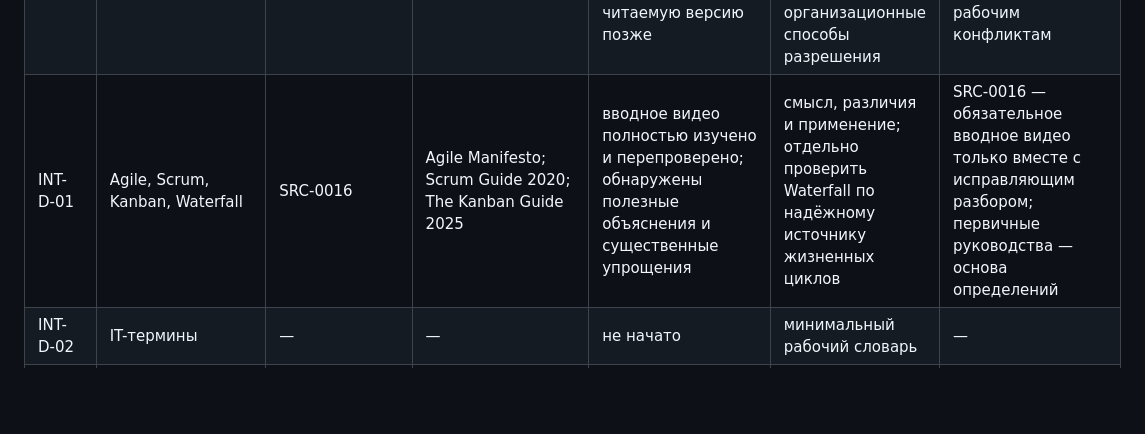
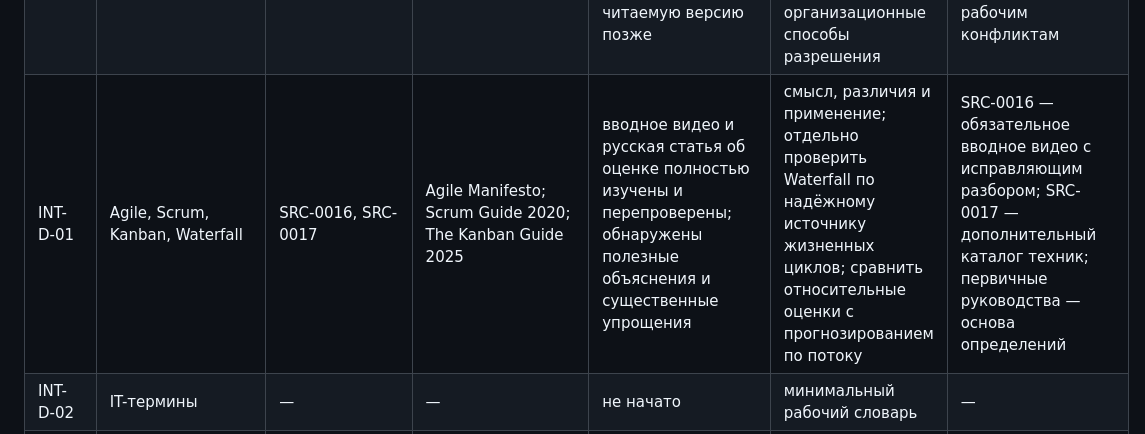
Before and after one commit to samoilovnk12-ctrl/ai-business-analyst-learning, a Markdown page: research/INTERN-SOURCE-INTAKE.md, the part around the change. Drawn GitHub-style; blank space fills up the shorter version.

```diff
--- a/research/INTERN-SOURCE-INTAKE.md
+++ b/research/INTERN-SOURCE-INTAKE.md
@@ -26,7 +26,7 @@
 | INT-S-08 | Стейкхолдеры | SRC-0013 | SRC-0014: IIBA, Scrum Guide, GitLab и Atlassian | русское введение прочитано; профессиональная матрица и роли сопоставлены по нескольким источникам | найти стороны, различить внутреннее/внешнее и прямое/косвенное положение, описать интерес, влияние, последствия и план взаимодействия; обновлять карту | базовое покрытие создано; дополнительно проверить практику на кейсах и RACI/DACI |
 | INT-S-09 | IT-команда и роли | SRC-0012 | SRC-0014: IIBA, Scrum Guide, GitLab и Atlassian; Team Topologies 2 (кандидат) | коммуникационная статья прочитана; современная карта ролей собрана и перепроверена; книги ещё не прочитаны | объяснить BA, системного аналитика, PM/PO, архитектора, тимлида, frontend/backend, QA, UX, data, DevOps/SRE, безопасность, поддержку и предметных специалистов; отличить должность от ответственности | базовый источник по ролям найден; Team Topologies 2 и российские вакансии добавить как следующую проверку |
 | INT-S-10 | Конфликтология | SRC-0015 | — | книга доступна и структурно проверена, но не прочитана: текстовый слой PDF повреждён; ученик пришлёт читаемую версию позже | отличить разногласие, конфликт интересов и агрессию; саморегуляция, переговоры, эскалация и организационные способы разрешения | SRC-0015 оставить кандидатом; параллельно найти актуальные доказательные и профессиональные источники по рабочим конфликтам |
-| INT-D-01 | Agile, Scrum, Kanban, Waterfall | SRC-0016 | Agile Manifesto; Scrum Guide 2020; The Kanban Guide 2025 | вводное видео полностью изучено и перепроверено; обнаружены полезные объяснения и существенные упрощения | смысл, различия и применение; отдельно проверить Waterfall по надёжному источнику жизненных циклов | SRC-0016 — обязательное вводное видео только вместе с исправляющим разбором; первичные руководства — основа определений |
+| INT-D-01 | Agile, Scrum, Kanban, Waterfall | SRC-0016, SRC-0017 | Agile Manifesto; Scrum Guide 2020; The Kanban Guide 2025 | вводное видео и русская статья об оценке полностью изучены и перепроверены; обнаружены полезные объяснения и существенные упрощения | смысл, различия и применение; отдельно проверить Waterfall по надёжному источнику жизненных циклов; сравнить относительные оценки с прогнозированием по потоку | SRC-0016 — обязательное вводное видео с исправляющим разбором; SRC-0017 — дополнительный каталог техник; первичные руководства — основа определений |
 | INT-D-02 | IT-термины | — | — | не начато | минимальный рабочий словарь | — |
 | INT-D-03 | SDLC | — | — | не начато | этапы и роль аналитика | — |
 | INT-D-04 | Jira и иерархия задач | — | — | не начато | инициатива, эпик, история, задача | — |
```
Also changed, not shown: research/SOURCE-REGISTER.md (+1 -0 lines), research/source-cards/SRC-0017-doitsmartly-agile-estimation-techniques.md (added, +73 -0 lines).
